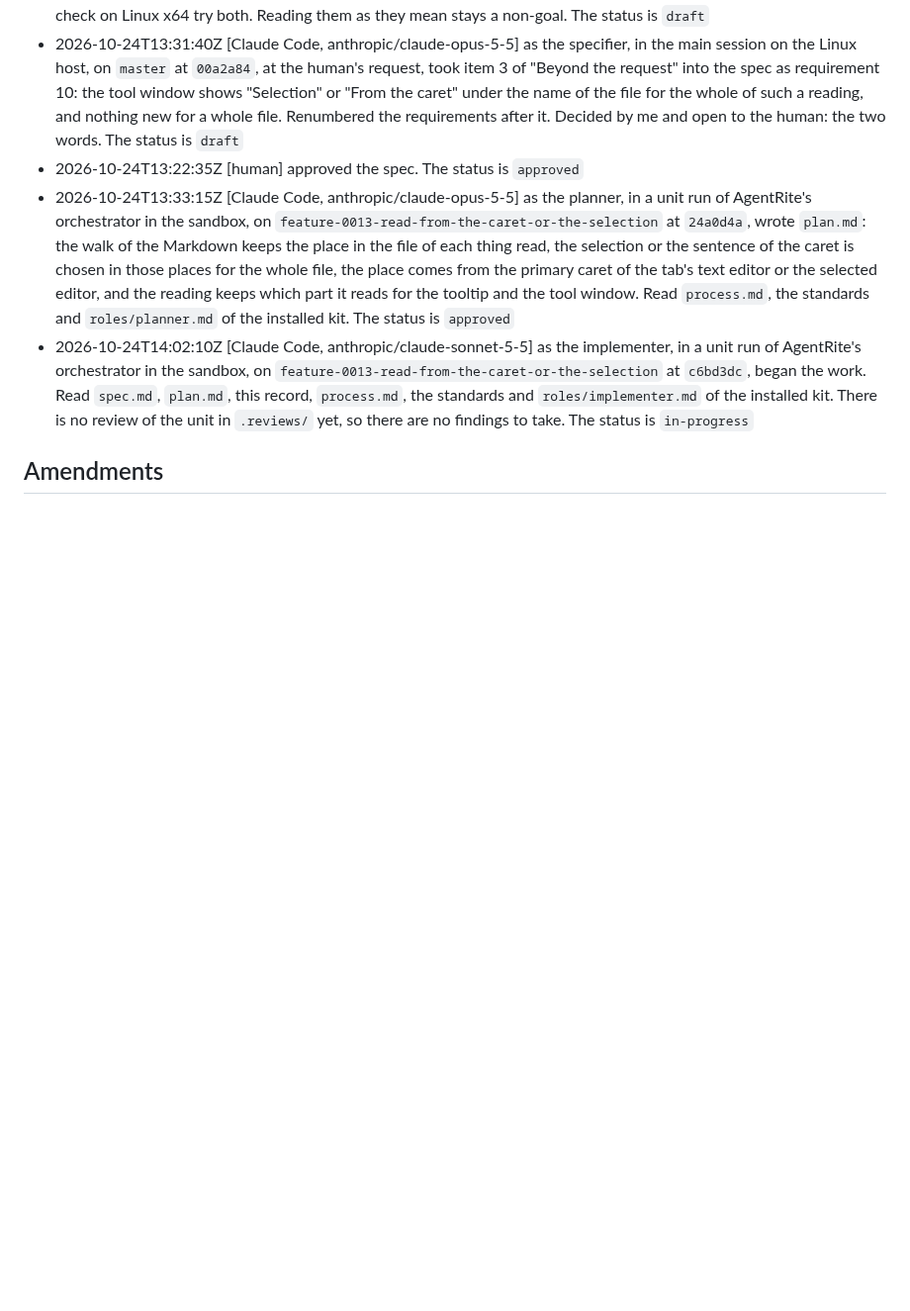
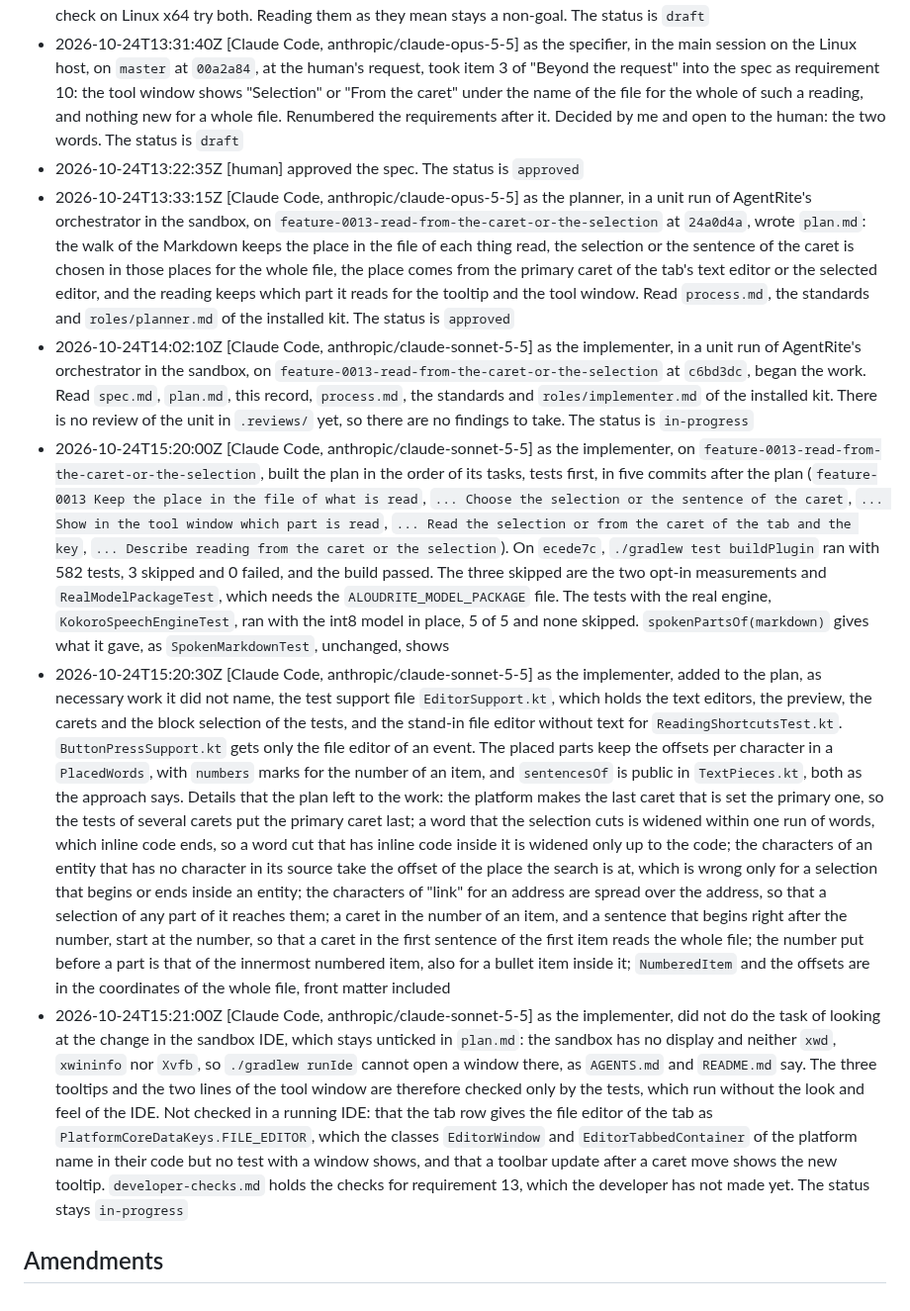
Before and after one commit to norareit/aloudrite-intellij, a Markdown page: changes/0013-read-from-the-caret-or-the-selection/record.md, the part around the change. Shown at 99% size. GitHub-like rendering; blank space fills up the shorter version.

Commit message:
feature-0013 Record the work on reading from the caret or the selection

```diff
--- a/changes/0013-read-from-the-caret-or-the-selection/record.md
+++ b/changes/0013-read-from-the-caret-or-the-selection/record.md
@@ -52,5 +52,36 @@ timestamp: 2026-10-19T14:09:41Z
   orchestrator in the sandbox, on `feature-0013-read-from-the-caret-or-the-selection` at `c6bd3dc`, began the work.
   Read `spec.md`, `plan.md`, this record, `process.md`, the standards and `roles/implementer.md` of the installed kit.
   There is no review of the unit in `.reviews/` yet, so there are no findings to take. The status is `in-progress`
+- 2026-10-24T15:20:00Z [Claude Code, anthropic/claude-sonnet-5-5] as the implementer, on
+  `feature-0013-read-from-the-caret-or-the-selection`, built the plan in the order of its tasks, tests first, in five
+  commits after the plan (`feature-0013 Keep the place in the file of what is read`, `... Choose the selection or the
+  sentence of the caret`, `... Show in the tool window which part is read`, `... Read the selection or from the caret of
+  the tab and the key`, `... Describe reading from the caret or the selection`). On `ecede7c`, `./gradlew test
+  buildPlugin` ran with 582 tests, 3 skipped and 0 failed, and the build passed. The three skipped are the two opt-in
+  measurements and `RealModelPackageTest`, which needs the `ALOUDRITE_MODEL_PACKAGE` file. The tests with the real
+  engine, `KokoroSpeechEngineTest`, ran with the int8 model in place, 5 of 5 and none skipped. `spokenPartsOf(markdown)`
+  gives what it gave, as `SpokenMarkdownTest`, unchanged, shows
+- 2026-10-24T15:20:30Z [Claude Code, anthropic/claude-sonnet-5-5] as the implementer, added to the plan, as necessary
+  work it did not name, the test support file `EditorSupport.kt`, which holds the text editors, the preview, the carets
+  and the block selection of the tests, and the stand-in file editor without text for `ReadingShortcutsTest.kt`.
+  `ButtonPressSupport.kt` gets only the file editor of an event. The placed parts keep the offsets per character in a
+  `PlacedWords`, with `numbers` marks for the number of an item, and `sentencesOf` is public in `TextPieces.kt`, both as
+  the approach says. Details that the plan left to the work: the platform makes the last caret that is set the primary
+  one, so the tests of several carets put the primary caret last; a word that the selection cuts is widened within one run
+  of words, which inline code ends, so a word cut that has inline code inside it is widened only up to the code; the
+  characters of an entity that has no character in its source take the offset of the place the search is at, which is
+  wrong only for a selection that begins or ends inside an entity; the characters of "link" for an address are spread over
+  the address, so that a selection of any part of it reaches them; a caret in the number of an item, and a sentence that
+  begins right after the number, start at the number, so that a caret in the first sentence of the first item reads the
+  whole file; the number put before a part is that of the innermost numbered item, also for a bullet item inside it;
+  `NumberedItem` and the offsets are in the coordinates of the whole file, front matter included
+- 2026-10-24T15:21:00Z [Claude Code, anthropic/claude-sonnet-5-5] as the implementer, did not do the task of looking at
+  the change in the sandbox IDE, which stays unticked in `plan.md`: the sandbox has no display and neither `xwd`, `xwininfo`
+  nor `Xvfb`, so `./gradlew runIde` cannot open a window there, as `AGENTS.md` and `README.md` say. The three tooltips and the
+  two lines of the tool window are therefore checked only by the tests, which run without the look and feel of the IDE.
+  Not checked in a running IDE: that the tab row gives the file editor of the tab as `PlatformCoreDataKeys.FILE_EDITOR`,
+  which the classes `EditorWindow` and `EditorTabbedContainer` of the platform name in their code but no test with a
+  window shows, and that a toolbar update after a caret move shows the new tooltip. `developer-checks.md` holds the checks
+  for requirement 13, which the developer has not made yet. The status stays `in-progress`
 
 ## Amendments
```
Also changed, not shown: changes/0013-read-from-the-caret-or-the-selection/plan.md (+9 -9 lines).
